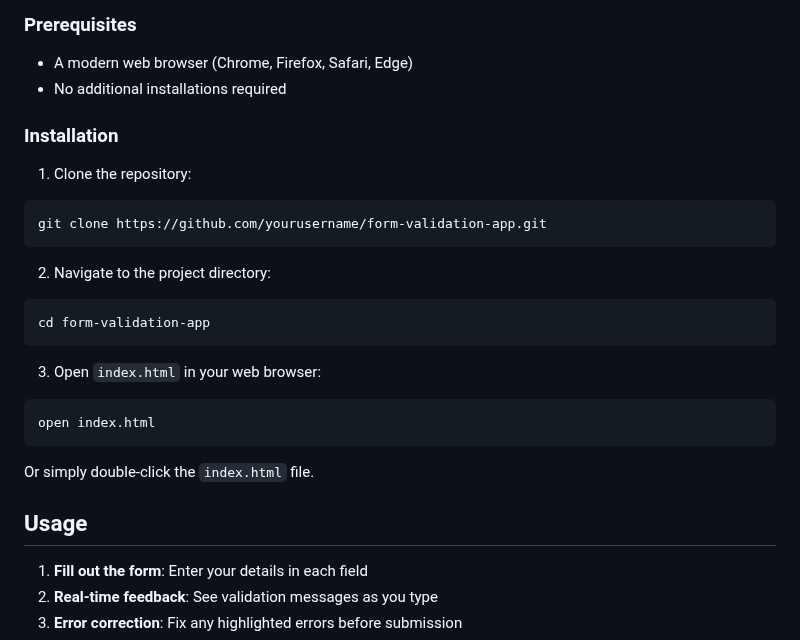
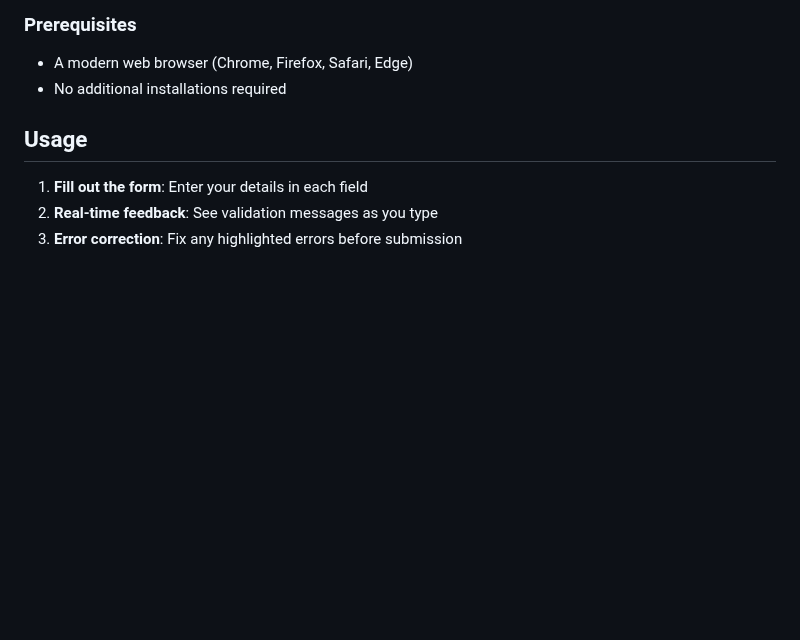
Before and after one commit to sameehataha/Form-Validation-Using-Regex, a Markdown page: README.md, the part around the change. Rendered like a GitHub page; blank space fills up the shorter version.

````diff
--- a/README.md
+++ b/README.md
@@ -48,24 +48,6 @@ A comprehensive registration form with real-time validation built using vanilla
 
 - A modern web browser (Chrome, Firefox, Safari, Edge)
 - No additional installations required
-
-### Installation
-
-1. Clone the repository:
-```bash
-git clone https://github.com/yourusername/form-validation-app.git
-```
-
-2. Navigate to the project directory:
-```bash
-cd form-validation-app
-```
-
-3. Open `index.html` in your web browser:
-```bash
-open index.html
-```
-Or simply double-click the `index.html` file.
 
 ## Usage
 
````
